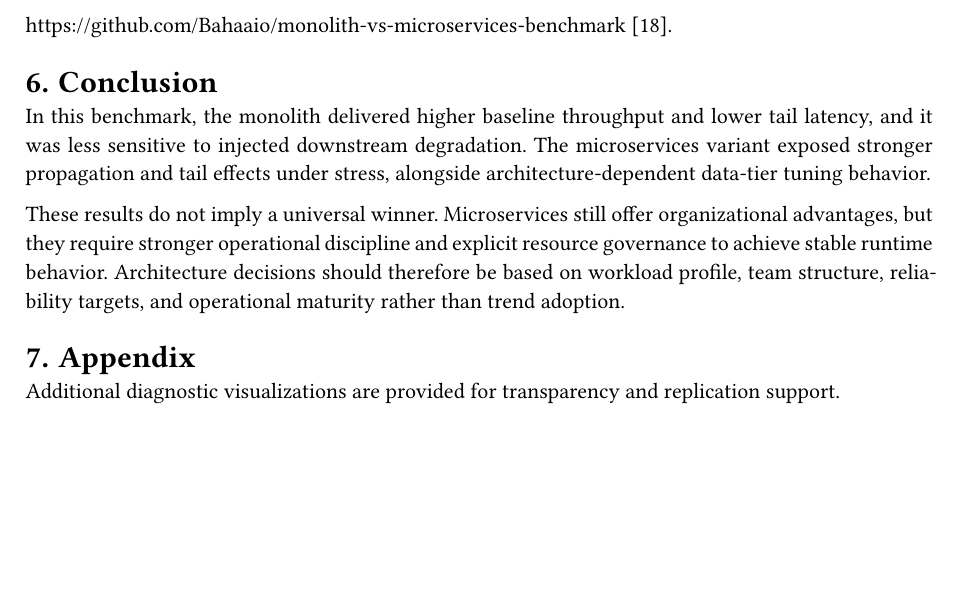
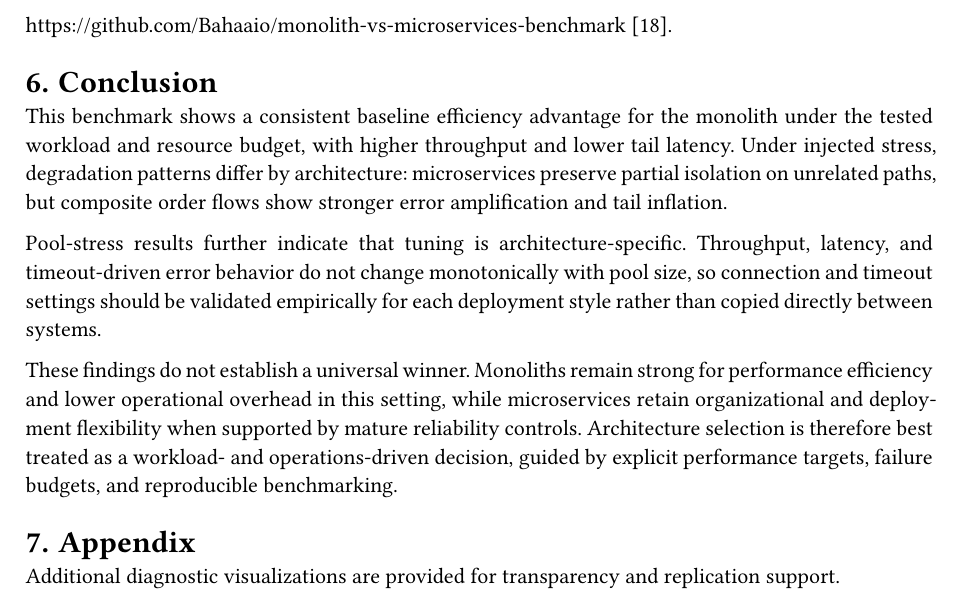
Before and after one commit to Bahaaio/monolith-vs-microservices-benchmark, a Typst document (paper/paper.typ): part of page 8 of 10, cut so that both start at the same text, the shorter picture padded with empty space. Compiled offline with Typst 0.15.

Commit message:
refactor: rewrite conclusion

```diff
--- a/paper/paper.typ
+++ b/paper/paper.typ
@@ -257,9 +257,11 @@ Source code and experiment automation are available at:
 
 = Conclusion
 
-In this benchmark, the monolith delivered higher baseline throughput and lower tail latency, and it was less sensitive to injected downstream degradation. The microservices variant exposed stronger propagation and tail effects under stress, alongside architecture-dependent data-tier tuning behavior.
+This benchmark shows a consistent baseline efficiency advantage for the monolith under the tested workload and resource budget, with higher throughput and lower tail latency. Under injected stress, degradation patterns differ by architecture: microservices preserve partial isolation on unrelated paths, but composite order flows show stronger error amplification and tail inflation.
 
-These results do not imply a universal winner. Microservices still offer organizational advantages, but they require stronger operational discipline and explicit resource governance to achieve stable runtime behavior. Architecture decisions should therefore be based on workload profile, team structure, reliability targets, and operational maturity rather than trend adoption.
+Pool-stress results further indicate that tuning is architecture-specific. Throughput, latency, and timeout-driven error behavior do not change monotonically with pool size, so connection and timeout settings should be validated empirically for each deployment style rather than copied directly between systems.
+
+These findings do not establish a universal winner. Monoliths remain strong for performance efficiency and lower operational overhead in this setting, while microservices retain organizational and deployment flexibility when supported by mature reliability controls. Architecture selection is therefore best treated as a workload- and operations-driven decision, guided by explicit performance targets, failure budgets, and reproducible benchmarking.
 
 = Appendix
 
```
